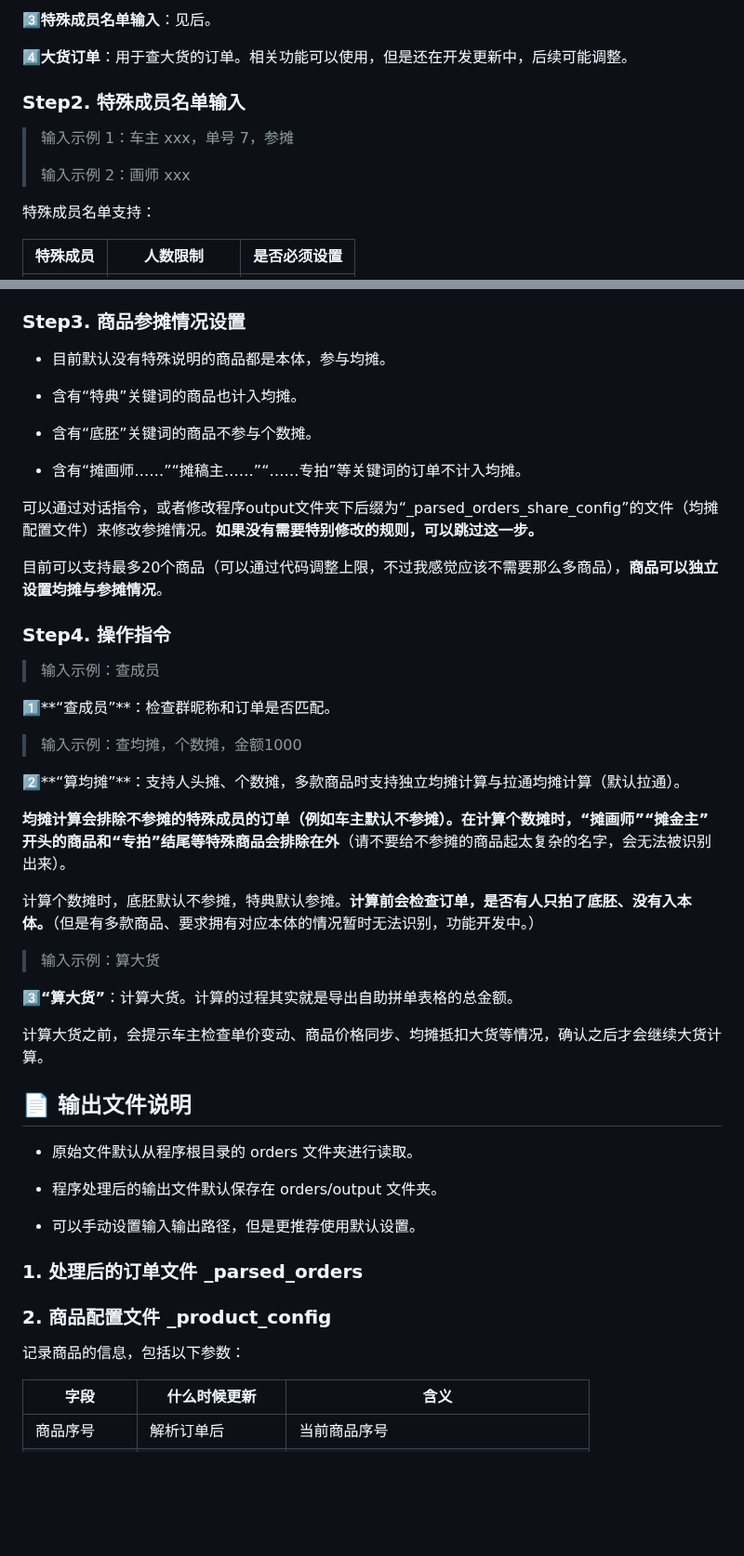
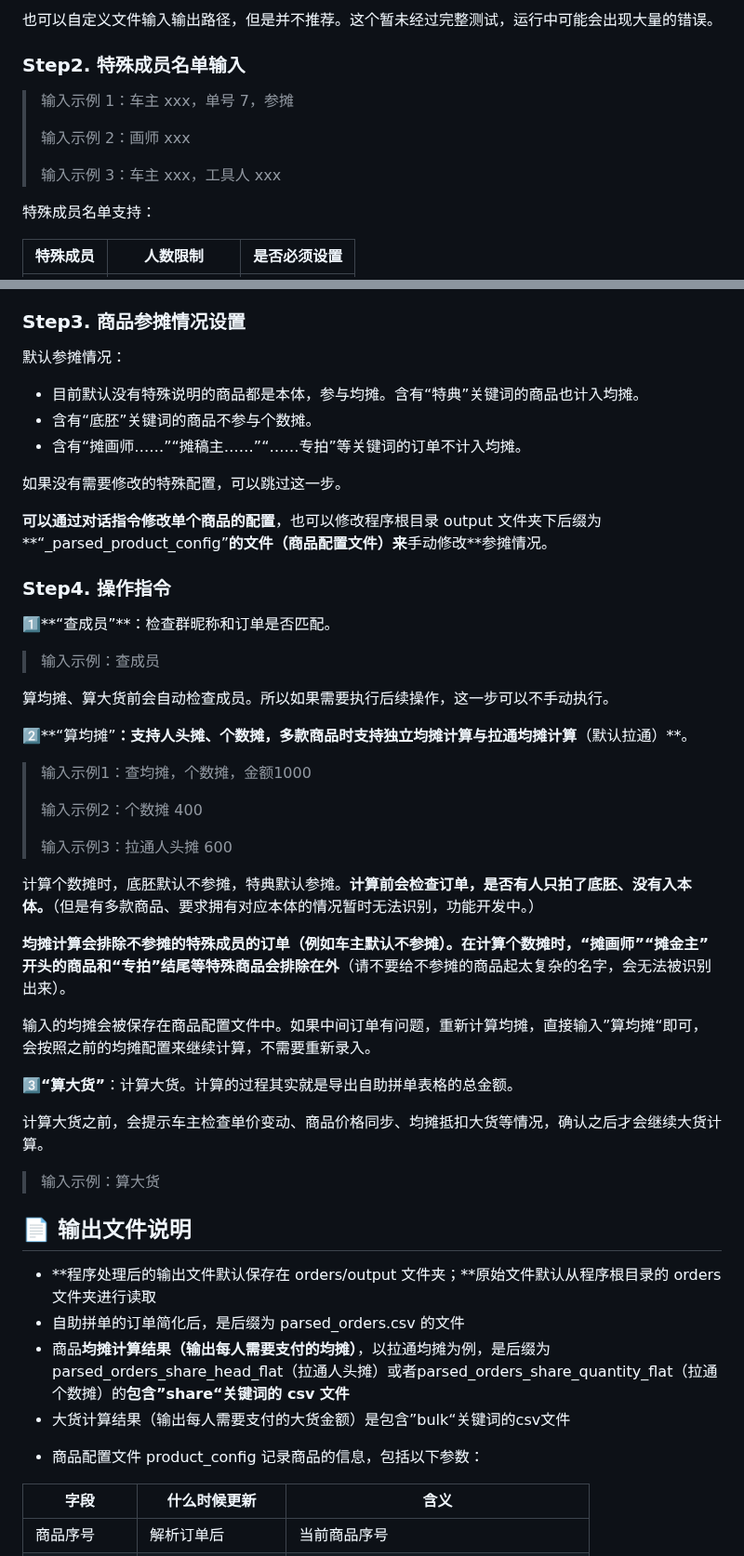
Before and after one commit to yann1215/Group-Buying-Assistant, a Markdown page: README.md, 2 parts joined by grey strips. Shown at 93% size. Drawn GitHub-style; blank space fills up the shorter version.

```diff
--- a/README.md
+++ b/README.md
@@ -39,7 +54,5 @@
 
-**3️⃣特殊成员名单输入**：见后。
-
-**4️⃣大货订单**：用于查大货的订单。相关功能可以使用，但是还在开发更新中，后续可能调整。
+也可以自定义文件输入输出路径，但是并不推荐。这个暂未经过完整测试，运行中可能会出现大量的错误。
 
 
 
@@ -48,6 +61,8 @@
 > 输入示例 1：车主 xxx，单号 7，参摊
 >
 > 输入示例 2：画师 xxx
+>
+> 输入示例 3：车主 xxx，工具人 xxx
 
 特殊成员名单支持：
 
@@ -67,59 +82,60 @@
 
 ### Step3. 商品参摊情况设置
 
-- 目前默认没有特殊说明的商品都是本体，参与均摊。
+默认参摊情况：
 
-- 含有“特典”关键词的商品也计入均摊。
-
+- 目前默认没有特殊说明的商品都是本体，参与均摊。含有“特典”关键词的商品也计入均摊。
 - 含有“底胚”关键词的商品不参与个数摊。
-
 - 含有“摊画师……”“摊稿主……”“……专拍”等关键词的订单不计入均摊。
 
-可以通过对话指令，或者修改程序output文件夹下后缀为“_parsed_orders_share_config”的文件（均摊配置文件）来修改参摊情况。**如果没有需要特别修改的规则，可以跳过这一步。**
+如果没有需要修改的特殊配置，可以跳过这一步。
 
-目前可以支持最多20个商品（可以通过代码调整上限，不过我感觉应该不需要那么多商品），**商品可以独立设置均摊与参摊情况**。
+**可以通过对话指令修改单个商品的配置**，也可以修改程序根目录 output 文件夹下后缀为**“_parsed_product_config”**的文件（商品配置文件）来**手动修改**参摊情况。
 
 
 
 ### Step4. 操作指令
 
+1️⃣**“查成员”**：检查群昵称和订单是否匹配。
+
 > 输入示例：查成员
 
-1️⃣**“查成员”**：检查群昵称和订单是否匹配。
+算均摊、算大货前会自动检查成员。所以如果需要执行后续操作，这一步可以不手动执行。
 
-> 输入示例：查均摊，个数摊，金额1000
 
-2️⃣**“算均摊”**：支持人头摊、个数摊，多款商品时支持独立均摊计算与拉通均摊计算（默认拉通）。
+
+2️⃣**“算均摊”**：支持人头摊、个数摊，多款商品时支持独立均摊计算与拉通均摊计算**（默认拉通）**。
+
+> 输入示例1：查均摊，个数摊，金额1000
+>
+> 输入示例2：个数摊 400
+>
+> 输入示例3：拉通人头摊 600
+
+计算个数摊时，底胚默认不参摊，特典默认参摊。**计算前会检查订单，是否有人只拍了底胚、没有入本体。**（但是有多款商品、要求拥有对应本体的情况暂时无法识别，功能开发中。）
 
 **均摊计算会排除不参摊的特殊成员的订单（例如车主默认不参摊）。**在计算个数摊时，“摊画师”“摊金主”开头的商品和“专拍”结尾等**特殊商品会排除在外**（请不要给不参摊的商品起太复杂的名字，会无法被识别出来）。
 
-计算个数摊时，底胚默认不参摊，特典默认参摊。**计算前会检查订单，是否有人只拍了底胚、没有入本体。**（但是有多款商品、要求拥有对应本体的情况暂时无法识别，功能开发中。）
+输入的均摊会被保存在商品配置文件中。如果中间订单有问题，重新计算均摊，直接输入”算均摊“即可，会按照之前的均摊配置来继续计算，不需要重新录入。
 
-> 输入示例：算大货
+
 
 **3️⃣“算大货”**：计算大货。计算的过程其实就是导出自助拼单表格的总金额。
 
 计算大货之前，会提示车主检查单价变动、商品价格同步、均摊抵扣大货等情况，确认之后才会继续大货计算。
 
+> 输入示例：算大货
+
 
 
 ## 📄 输出文件说明
 
-* 原始文件默认从程序根目录的 orders 文件夹进行读取。
+* **程序处理后的输出文件默认保存在 orders/output 文件夹；**原始文件默认从程序根目录的 orders 文件夹进行读取
+* 自助拼单的订单简化后，是后缀为 parsed_orders.csv 的文件
+* 商品**均摊计算结果（输出每人需要支付的均摊）**，以拉通均摊为例，是后缀为 parsed_orders_share_head_flat（拉通人头摊）或者parsed_orders_share_quantity_flat（拉通个数摊）的**包含”share“关键词的 csv 文件**
+* 大货计算结果（输出每人需要支付的大货金额）是包含”bulk“关键词的csv文件
 
-* 程序处理后的输出文件默认保存在 orders/output 文件夹。
-
-* 可以手动设置输入输出路径，但是更推荐使用默认设置。
-
-
-
-### 1. 处理后的订单文件 _parsed_orders
-
-
-
-### 2. 商品配置文件 _product_config
-
-记录商品的信息，包括以下参数：
+- 商品配置文件 product_config 记录商品的信息，包括以下参数：
 
 | 字段         | 什么时候更新      | 含义                                 |
 | ------------ | ----------------- | ------------------------------------ |
```
Also changed, not shown: other parts of README.md (+24 -9 lines), README.assets/image-20260910153302867.png (added), README.assets/image-20260910153429943.png (added), 7 other files.
